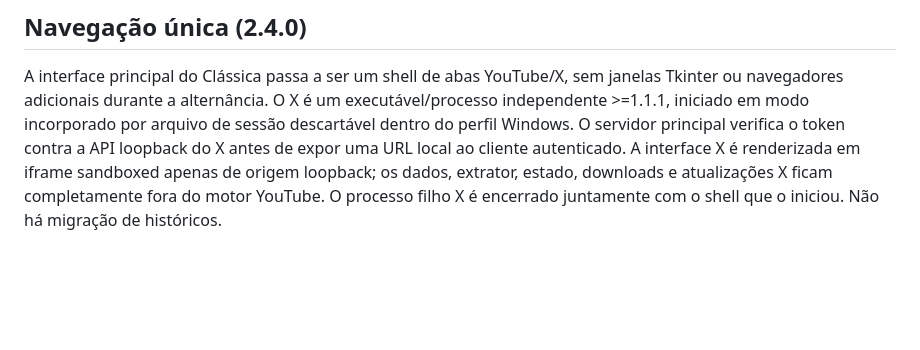
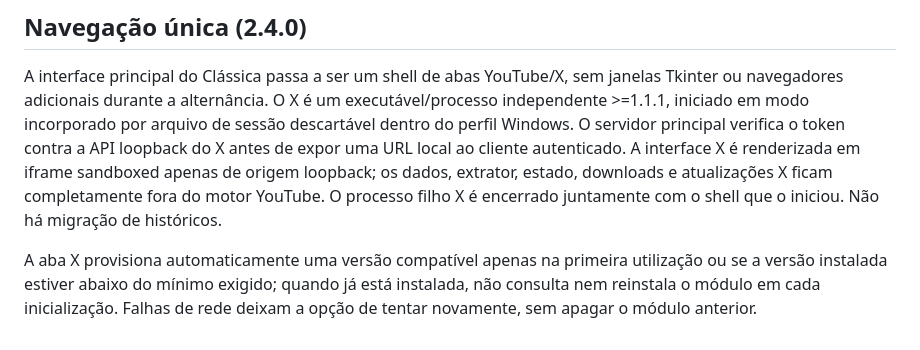
Before and after one commit to tiolusystems/classica, a Markdown page: docs/ARCHITECTURE.md, the part around the change. GitHub-like rendering; blank space fills up the shorter version.

Commit message:
Document automatic first-use X provisioning and persistent reuse without repeated update prompts

```diff
--- a/docs/ARCHITECTURE.md
+++ b/docs/ARCHITECTURE.md
@@ -60,3 +60,5 @@ cliente autenticado. A interface X é renderizada em iframe sandboxed apenas de
 origem loopback; os dados, extrator, estado, downloads e atualizações X ficam
 completamente fora do motor YouTube. O processo filho X é encerrado juntamente
 com o shell que o iniciou. Não há migração de históricos.
+
+A aba X provisiona automaticamente uma versão compatível apenas na primeira utilização ou se a versão instalada estiver abaixo do mínimo exigido; quando já está instalada, não consulta nem reinstala o módulo em cada inicialização. Falhas de rede deixam a opção de tentar novamente, sem apagar o módulo anterior.
```
